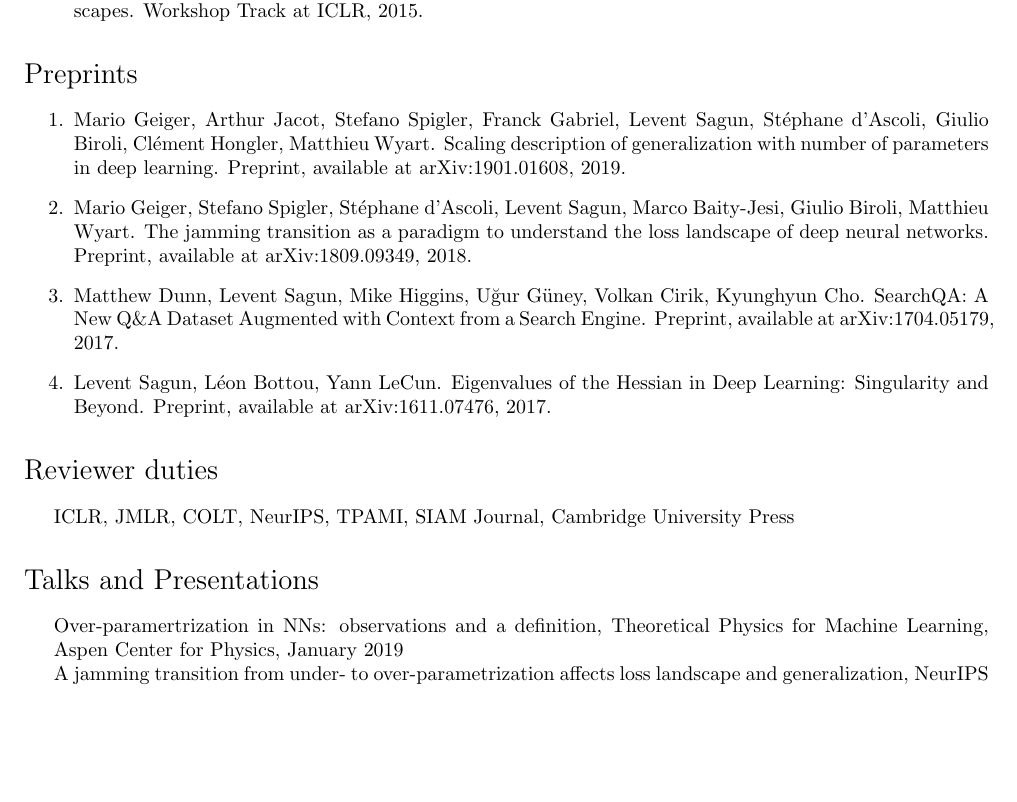
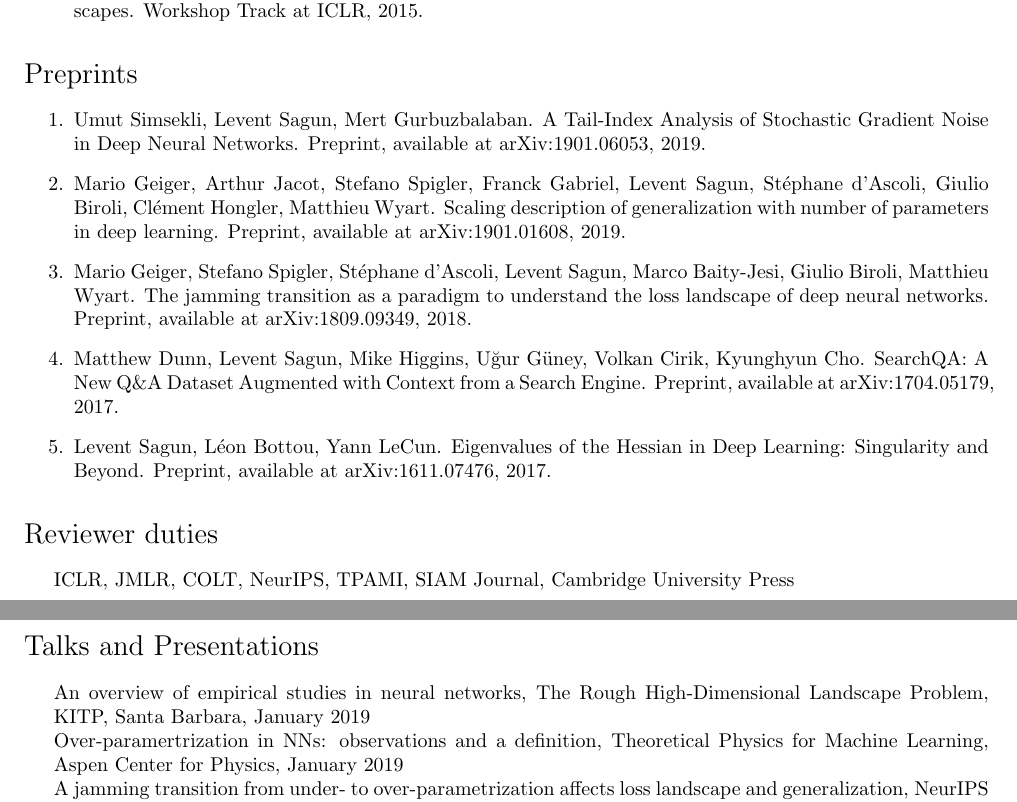
Before and after one commit to leventsagun/files-CV, a LaTeX CV (CV-LeventSagun.tex): part of page 2 of 4 before the commit and two parts of pages 2 and 3 of 4 after it, the two joined at a grey line, cut so that both start at the same text, the shorter picture padded with empty space. Compiled offline with pdfLaTeX.

Commit message:
Updates from ShareLaTeX

```diff
--- a/CV-LeventSagun.tex
+++ b/CV-LeventSagun.tex
@@ -106,6 +106,8 @@
 \section*{Preprints}
 \begin{enumerate}
 
+\item Umut Simsekli, Levent Sagun, Mert Gurbuzbalaban. A Tail-Index Analysis of Stochastic Gradient Noise in Deep Neural Networks. Preprint, available at arXiv:1901.06053, 2019.
+
 \item Mario Geiger, Arthur Jacot, Stefano Spigler, Franck Gabriel, Levent Sagun, St\'ephane d'Ascoli, Giulio Biroli, Cl\'ement Hongler, Matthieu Wyart. Scaling description of generalization with number of parameters in deep learning. Preprint, available at arXiv:1901.01608, 2019.
 
 \item Mario Geiger, Stefano Spigler, St\'ephane d'Ascoli, Levent Sagun, Marco Baity-Jesi, Giulio Biroli, Matthieu Wyart. The jamming transition as a paradigm to understand the loss landscape of deep neural networks. Preprint, available at arXiv:1809.09349, 2018.
@@ -129,7 +131,8 @@
 %%%%%%%%%%%%%%%%%%%%%%%%%%%%%%%%%%%%%%%%%%%%%%%%
 %%%%%%%%%%%%%%%%%%%%%%%%%%%%%%%%%%%%%%%%%%%%%%%%
 \begin{itemize}
-\item Over-paramertrization in NNs: observations and a definition, Theoretical Physics for Machine Learning, Aspen Center for Physics, January 2019 \\
+\item An overview of empirical studies in neural networks, The Rough High-Dimensional Landscape Problem, KITP, Santa Barbara, January 2019 \\
+Over-paramertrization in NNs: observations and a definition, Theoretical Physics for Machine Learning, Aspen Center for Physics, January 2019 \\
 A jamming transition from under- to over-parametrization affects loss landscape and generalization, NeurIPS Workshop on Integration of Deep Learning Theories, Montreal, December 2018 \\
 Over-paramertrization in NNs: observations and a definition, Google Brain, Montreal, November 2018 \\
 Over-paramertrization in NNs: observations and a definition, FAIR, Montreal, November 2018 \\
```
Also changed, not shown: CV-LeventSagun.pdf, CV-LeventSagun.tex (18 more changed lines).
